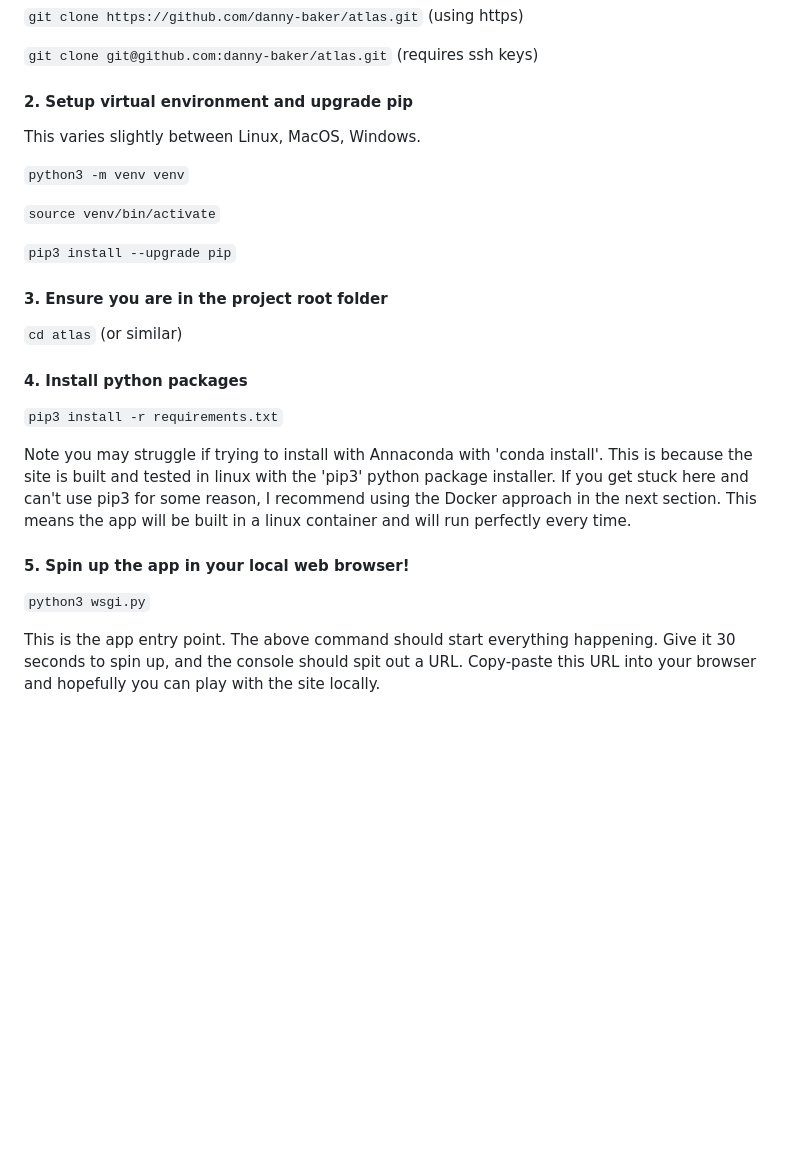
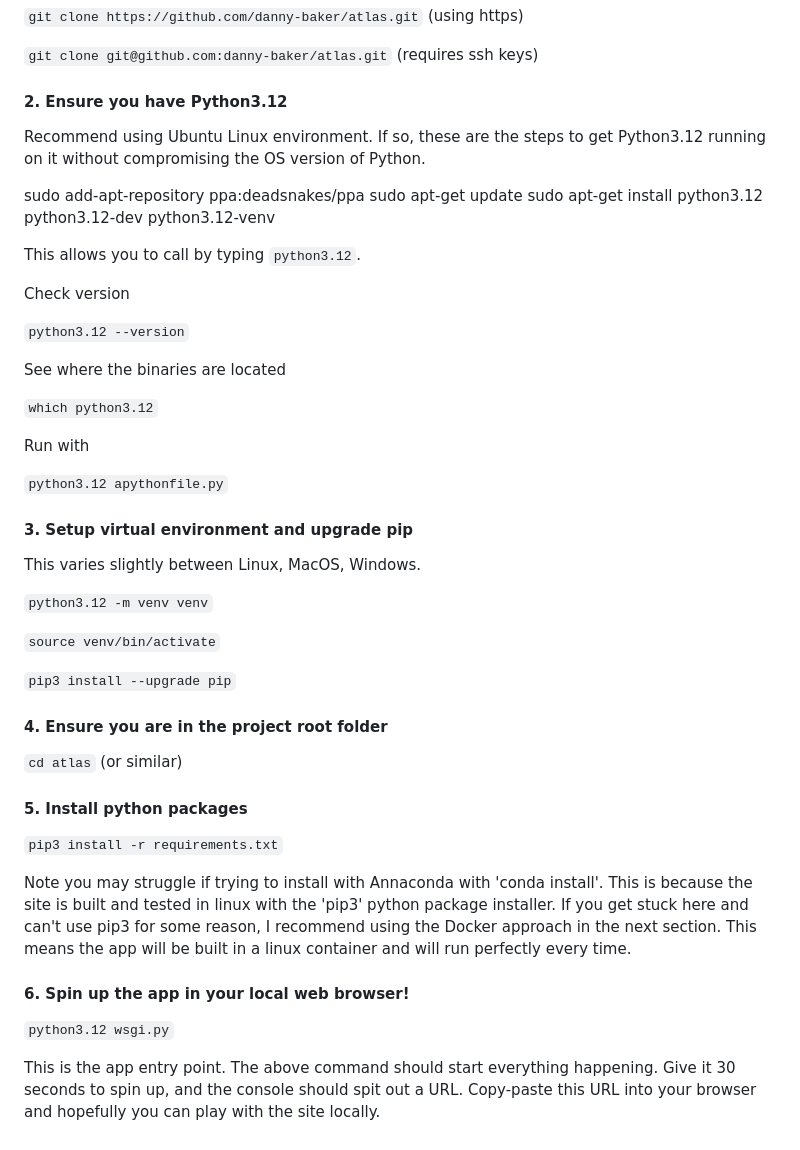
Before and after one commit to danny-baker/atlas, a Markdown page: README.md, the part around the change. Drawn GitHub-style; blank space fills up the shorter version.

```diff
--- a/README.md
+++ b/README.md
@@ -33,29 +33,52 @@ Recommend using [Github Desktop](https://desktop.github.com/) or Git command lin
 
 `git clone git@github.com:danny-baker/atlas.git` (requires ssh keys)
 
-#### 2. Setup virtual environment and upgrade pip
+#### 2. Ensure you have Python3.12
+
+Recommend using Ubuntu Linux environment. If so, these are the steps to get Python3.12 running on it without compromising the OS version of Python.
+
+sudo add-apt-repository ppa:deadsnakes/ppa
+sudo apt-get update
+sudo apt-get install python3.12 python3.12-dev python3.12-venv
+
+This allows you to call by typing `python3.12`.
+
+Check version
+
+`python3.12 --version`
+
+See where the binaries are located
+
+`which python3.12`
+
+Run with
+
+`python3.12 apythonfile.py`
+
+
+#### 3. Setup virtual environment and upgrade pip
 
 This varies slightly between Linux, MacOS, Windows.
 
-`python3 -m venv venv`
+`python3.12 -m venv venv`
 
 `source venv/bin/activate`
 
 `pip3 install --upgrade pip`
 
-#### 3. Ensure you are in the project root folder
+#### 4. Ensure you are in the project root folder
 
 `cd atlas` (or similar)
 
-#### 4. Install python packages
+#### 5. Install python packages
 
 `pip3 install -r requirements.txt`
 
 Note you may struggle if trying to install with Annaconda with 'conda install'. This is because the site is built and tested in linux with the 'pip3' python package installer. If you get stuck here and can't use pip3 for some reason, I recommend using the Docker approach in the next section. This means the app will be built in a linux container and will run perfectly every time.
 
-#### 5. Spin up the app in your local web browser!
+#### 6. Spin up the app in your local web browser!
 
-`python3 wsgi.py`
+`python3.12 wsgi.py`
 
 This is the app entry point. The above command should start everything happening. Give it 30 seconds to spin up, and the console should spit out a URL. Copy-paste this URL into your browser and hopefully you can play with the site locally.
 
```
